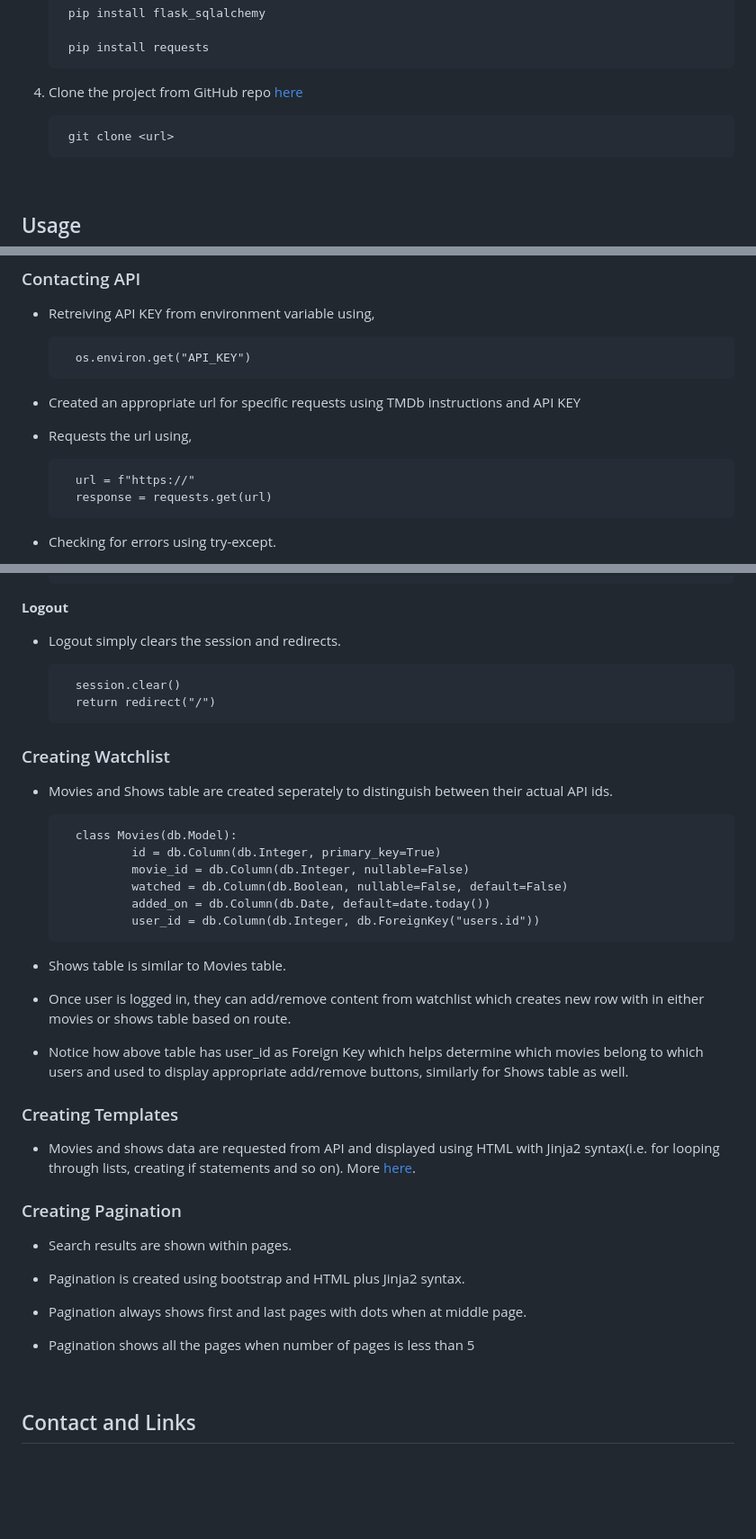
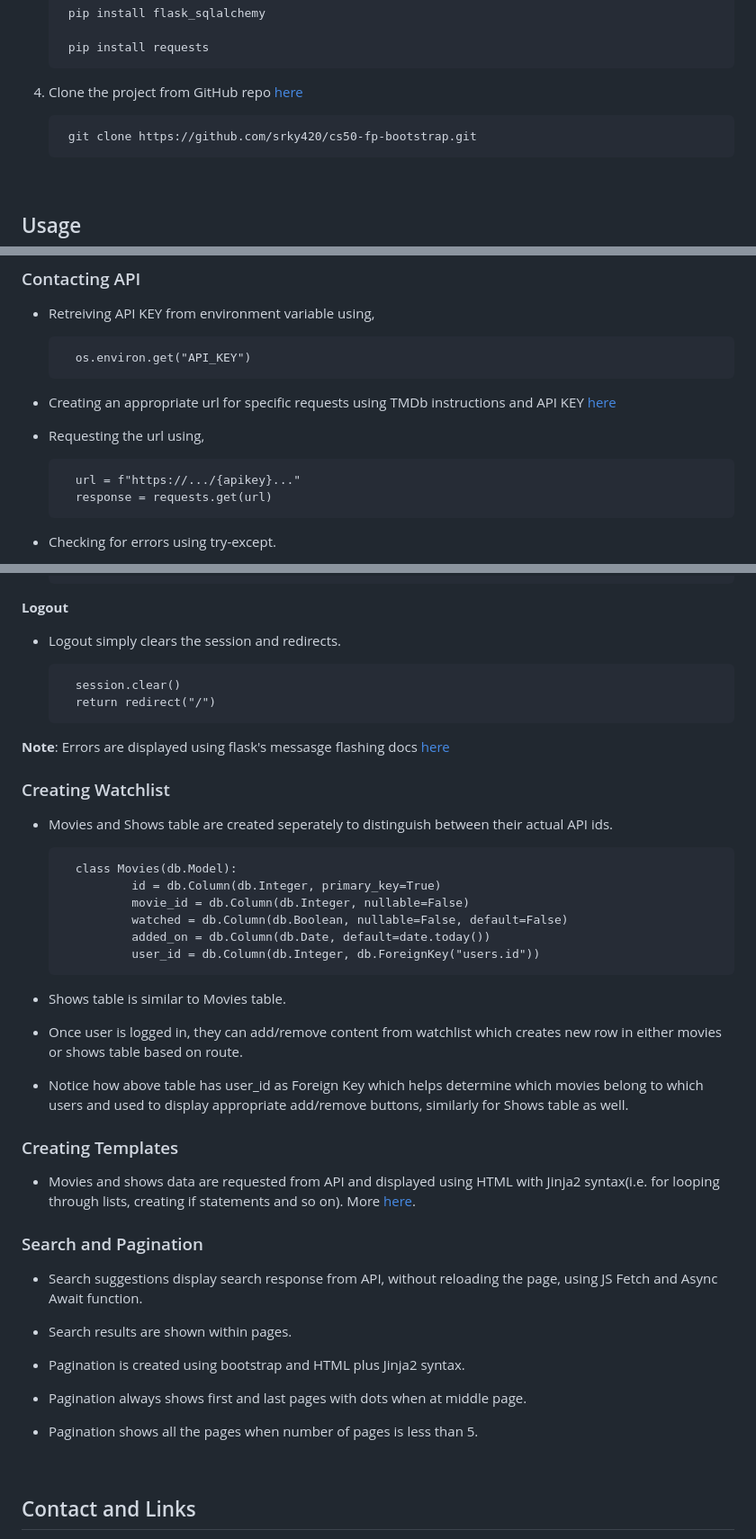
Before and after one commit to srky420/cs50-fp-bootstrap, a Markdown page: readme.md, 3 parts joined by grey strips. Shown: that part at 90% size. Rendered like a GitHub page; blank space fills up the shorter version.

Commit message:
Readme complete

```diff
--- a/readme.md
+++ b/readme.md
@@ -56,5 +56,5 @@
 
-        git clone <url>
+        git clone https://github.com/srky420/cs50-fp-bootstrap.git
 
 <br>
 
@@ -89,10 +89,11 @@
 
         os.environ.get("API_KEY")
 
-- Created an appropriate url for specific requests using TMDb instructions and API KEY
-- Requests the url using,
+- Creating an appropriate url for specific requests using TMDb instructions and API KEY [here](https://developers.themoviedb.org/3)
 
-        url = f"https://"
+- Requesting the url using,
+
+        url = f"https://.../{apikey}..."
         response = requests.get(url)
 
 - Checking for errors using try-except.
@@ -207,6 +208,8 @@
         session.clear()
         return redirect("/")
 
+**Note**: Errors are displayed using flask's messasge flashing docs [here](https://flask.palletsprojects.com/en/2.2.x/patterns/flashing/)
+
 ### Creating Watchlist
 
 - Movies and Shows table are created seperately to distinguish between their actual API ids.
@@ -220,7 +223,7 @@
 
 - Shows table is similar to Movies table.
 
-- Once user is logged in, they can add/remove content from watchlist which creates new row with in either movies or shows table based on route.
+- Once user is logged in, they can add/remove content from watchlist which creates new row in either movies or shows table based on route.
 
 - Notice how above table has user_id as Foreign Key which helps determine which movies belong to which users and used to display appropriate add/remove buttons, similarly for Shows table as well.
 
@@ -228,7 +231,9 @@
 
 - Movies and shows data are requested from API and displayed using HTML with Jinja2 syntax(i.e. for looping through lists, creating if statements and so on). More [here](https://flask.palletsprojects.com/en/2.2.x/templating/).
 
-### Creating Pagination
+### Search and Pagination
+
+- Search suggestions display search response from API, without reloading the page, using JS Fetch and Async Await function.
 
 - Search results are shown within pages.
 
@@ -236,7 +241,7 @@
 
 - Pagination always shows first and last pages with dots when at middle page.
 
-- Pagination shows all the pages when number of pages is less than 5
+- Pagination shows all the pages when number of pages is less than 5.
 
 
 <br>
```
Also changed, not shown: other parts of readme.md (+6 -6 lines).
